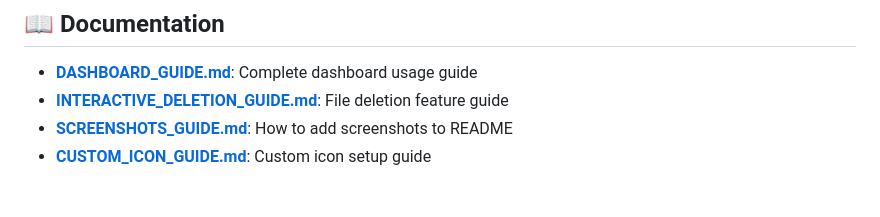
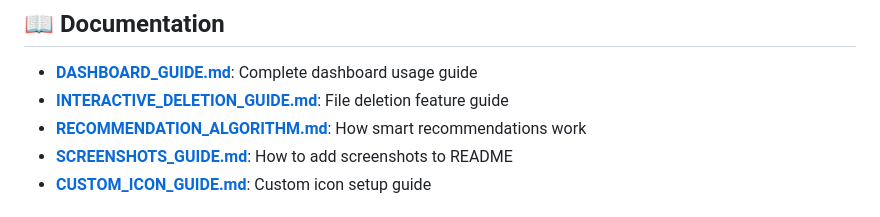
Before and after one commit to solomoneadrian9090/digital-decluttering-agent, a Markdown page: README.md, the part around the change. GitHub-like rendering.

```diff
--- a/README.md
+++ b/README.md
@@ -217,6 +217,7 @@ Digital Decluttering agent/
 
 - **[DASHBOARD_GUIDE.md](DASHBOARD_GUIDE.md)**: Complete dashboard usage guide
 - **[INTERACTIVE_DELETION_GUIDE.md](INTERACTIVE_DELETION_GUIDE.md)**: File deletion feature guide
+- **[RECOMMENDATION_ALGORITHM.md](RECOMMENDATION_ALGORITHM.md)**: How smart recommendations work
 - **[SCREENSHOTS_GUIDE.md](SCREENSHOTS_GUIDE.md)**: How to add screenshots to README
 - **[CUSTOM_ICON_GUIDE.md](CUSTOM_ICON_GUIDE.md)**: Custom icon setup guide
 
```
Also changed, not shown: RECOMMENDATION_ALGORITHM.md (added, +305 -0 lines).
